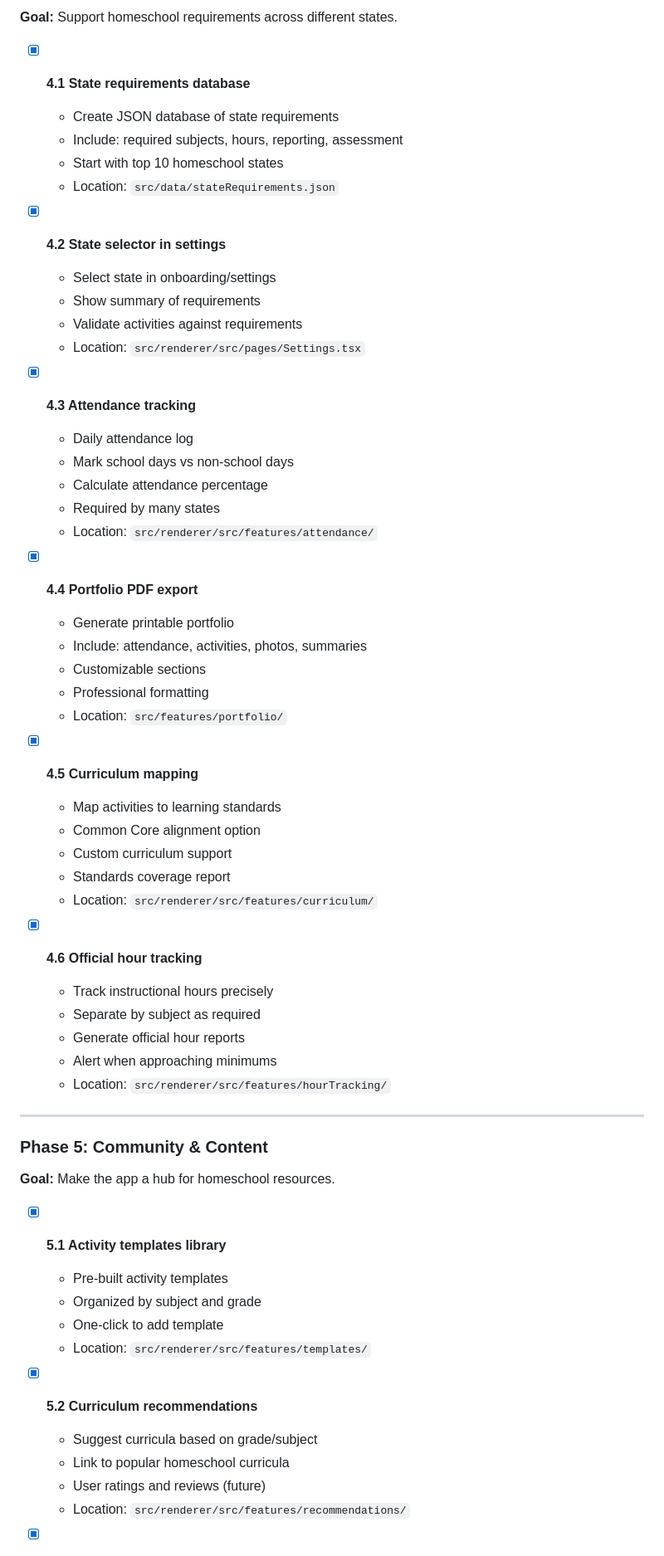
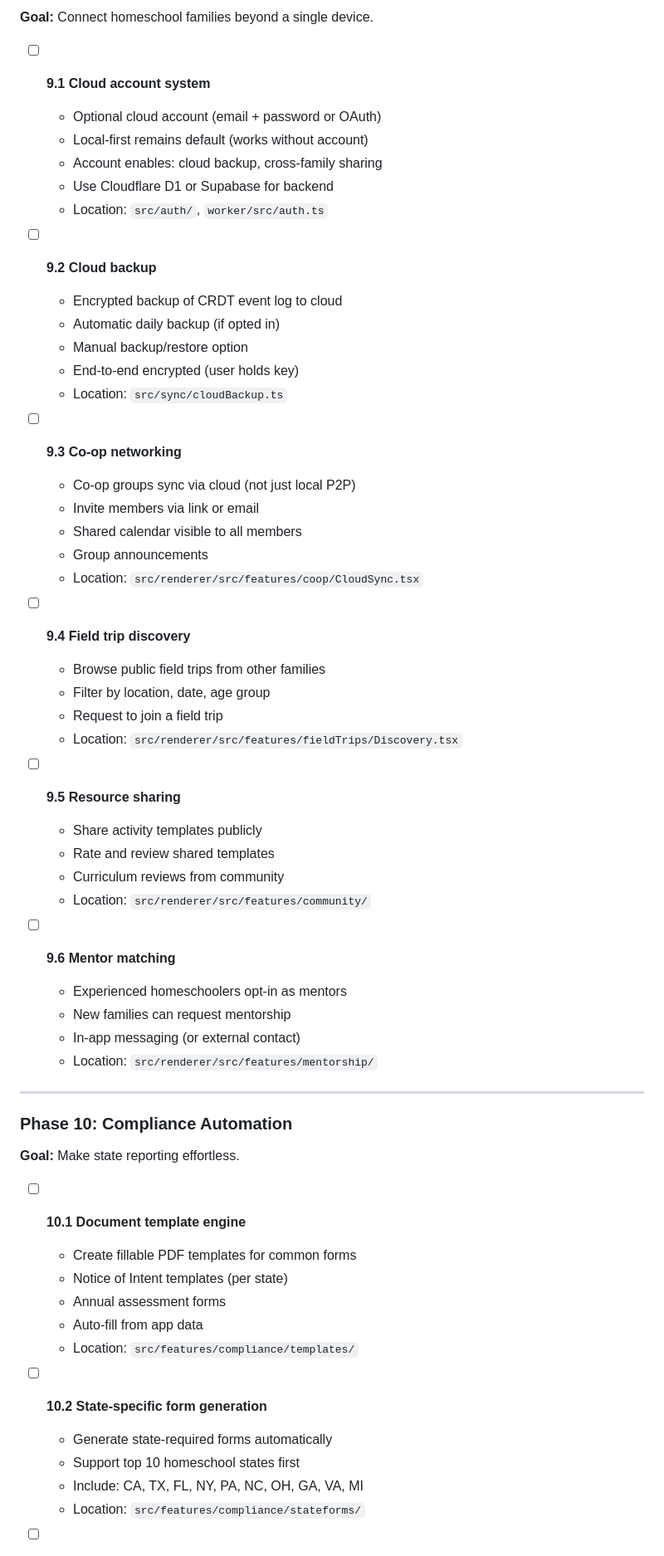
Before and after one commit to scoblelife/homeschool, a Markdown page: ROADMAP-PROMPT.md, the part around one of its changes. Shown at 83% size. Rendered like a GitHub page.

```diff
--- a/ROADMAP-PROMPT.md
+++ b/ROADMAP-PROMPT.md
@@ -162,61 +245,61 @@ When ALL tasks across ALL phases are marked `[x]`, output:
 
-**Goal:** Support homeschool requirements across different states.
+**Goal:** Connect homeschool families beyond a single device.
 
-- [x] **4.1 State requirements database**
-  - Create JSON database of state requirements
-  - Include: required subjects, hours, reporting, assessment
-  - Start with top 10 homeschool states
-  - Location: `src/data/stateRequirements.json`
+- [ ] **9.1 Cloud account system**
+  - Optional cloud account (email + password or OAuth)
+  - Local-first remains default (works without account)
+  - Account enables: cloud backup, cross-family sharing
+  - Use Cloudflare D1 or Supabase for backend
+  - Location: `src/auth/`, `worker/src/auth.ts`
 
-- [x] **4.2 State selector in settings**
-  - Select state in onboarding/settings
-  - Show summary of requirements
-  - Validate activities against requirements
-  - Location: `src/renderer/src/pages/Settings.tsx`
+- [ ] **9.2 Cloud backup**
+  - Encrypted backup of CRDT event log to cloud
+  - Automatic daily backup (if opted in)
+  - Manual backup/restore option
+  - End-to-end encrypted (user holds key)
+  - Location: `src/sync/cloudBackup.ts`
 
-- [x] **4.3 Attendance tracking**
-  - Daily attendance log
-  - Mark school days vs non-school days
-  - Calculate attendance percentage
-  - Required by many states
-  - Location: `src/renderer/src/features/attendance/`
+- [ ] **9.3 Co-op networking**
+  - Co-op groups sync via cloud (not just local P2P)
+  - Invite members via link or email
+  - Shared calendar visible to all members
+  - Group announcements
+  - Location: `src/renderer/src/features/coop/CloudSync.tsx`
 
-- [x] **4.4 Portfolio PDF export**
-  - Generate printable portfolio
-  - Include: attendance, activities, photos, summaries
-  - Customizable sections
-  - Professional formatting
-  - Location: `src/features/portfolio/`
+- [ ] **9.4 Field trip discovery**
+  - Browse public field trips from other families
+  - Filter by location, date, age group
+  - Request to join a field trip
+  - Location: `src/renderer/src/features/fieldTrips/Discovery.tsx`
 
-- [x] **4.5 Curriculum mapping**
-  - Map activities to learning standards
-  - Common Core alignment option
-  - Custom curriculum support
-  - Standards coverage report
-  - Location: `src/renderer/src/features/curriculum/`
+- [ ] **9.5 Resource sharing**
+  - Share activity templates publicly
+  - Rate and review shared templates
+  - Curriculum reviews from community
+  - Location: `src/renderer/src/features/community/`
 
-- [x] **4.6 Official hour tracking**
-  - Track instructional hours precisely
-  - Separate by subject as required
-  - Generate official hour reports
-  - Alert when approaching minimums
-  - Location: `src/renderer/src/features/hourTracking/`
+- [ ] **9.6 Mentor matching**
+  - Experienced homeschoolers opt-in as mentors
+  - New families can request mentorship
+  - In-app messaging (or external contact)
+  - Location: `src/renderer/src/features/mentorship/`
 
 ---
 
-### Phase 5: Community & Content
+### Phase 10: Compliance Automation
 
-**Goal:** Make the app a hub for homeschool resources.
+**Goal:** Make state reporting effortless.
 
-- [x] **5.1 Activity templates library**
-  - Pre-built activity templates
-  - Organized by subject and grade
-  - One-click to add template
-  - Location: `src/renderer/src/features/templates/`
+- [ ] **10.1 Document template engine**
+  - Create fillable PDF templates for common forms
+  - Notice of Intent templates (per state)
+  - Annual assessment forms
+  - Auto-fill from app data
+  - Location: `src/features/compliance/templates/`
 
-- [x] **5.2 Curriculum recommendations**
-  - Suggest curricula based on grade/subject
-  - Link to popular homeschool curricula
-  - User ratings and reviews (future)
-  - Location: `src/renderer/src/features/recommendations/`
+- [ ] **10.2 State-specific form generation**
+  - Generate state-required forms automatically
+  - Support top 10 homeschool states first
+  - Include: CA, TX, FL, NY, PA, NC, OH, GA, VA, MI
+  - Location: `src/features/compliance/stateforms/`
 
```
Also changed, not shown: other parts of ROADMAP-PROMPT.md (+225 -129 lines).
